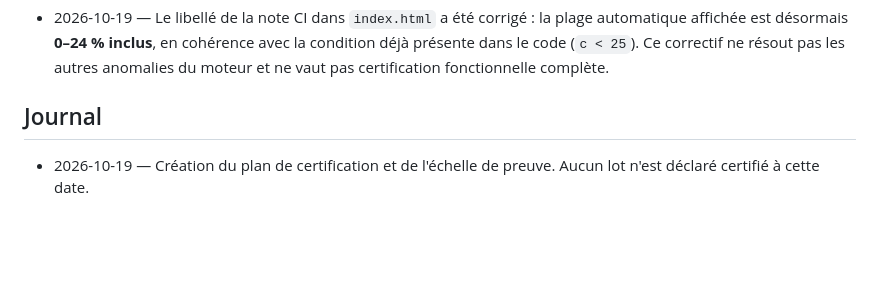
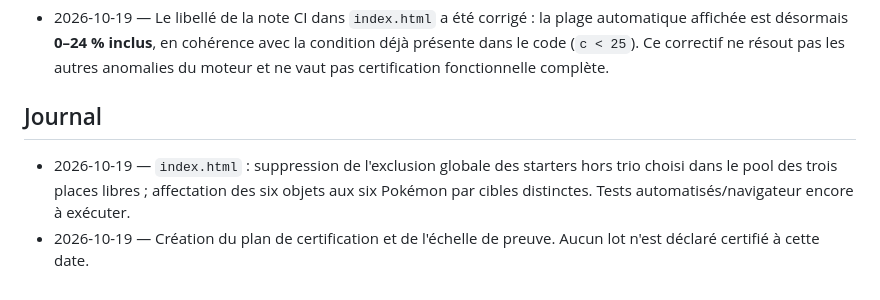
Before and after one commit to Deuzel-arc/generateur-pokemon-platine, a Markdown page: CERTIFICATION/README.md, the part around the change. GitHub-like rendering; blank space fills up the shorter version.

Commit message:
Log free starter selection and unique item assignment fixes

```diff
--- a/CERTIFICATION/README.md
+++ b/CERTIFICATION/README.md
@@ -58,4 +58,5 @@ Source de recoupement : https://www.pokepedia.fr/Liste_des_Baies
 - 2026-10-19 — Le libellé de la note CI dans `index.html` a été corrigé : la plage automatique affichée est désormais **0–24 % inclus**, en cohérence avec la condition déjà présente dans le code (`c < 25`). Ce correctif ne résout pas les autres anomalies du moteur et ne vaut pas certification fonctionnelle complète.
 
 ## Journal
+- 2026-10-19 — `index.html` : suppression de l'exclusion globale des starters hors trio choisi dans le pool des trois places libres ; affectation des six objets aux six Pokémon par cibles distinctes. Tests automatisés/navigateur encore à exécuter.
 - 2026-10-19 — Création du plan de certification et de l'échelle de preuve. Aucun lot n'est déclaré certifié à cette date.
```
